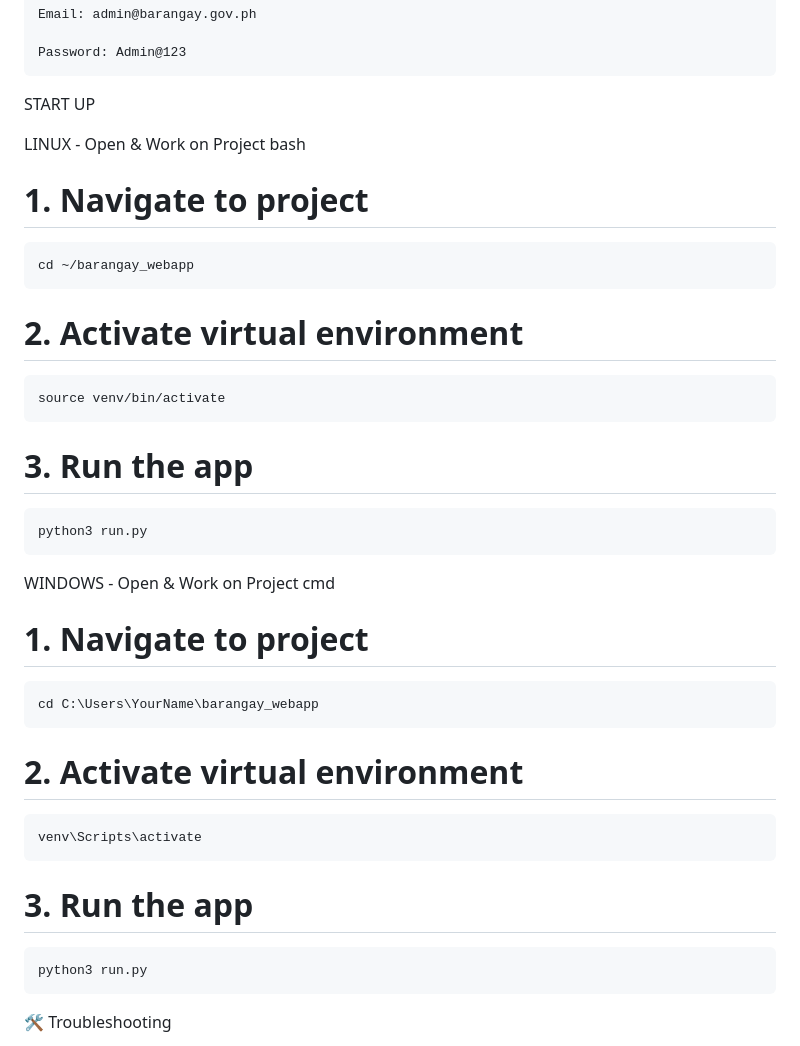
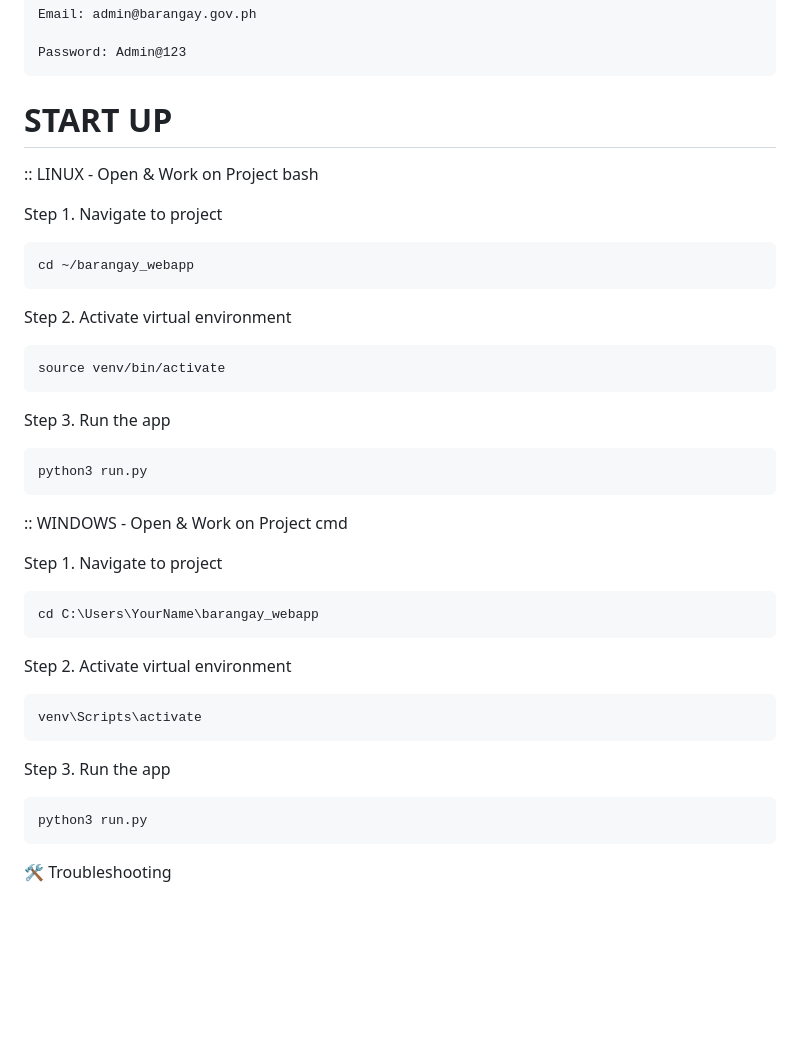
Before and after one commit to Angelo-T751/barangay_webapp, a Markdown page: README.md, the part around the change. GitHub-like rendering; blank space fills up the shorter version.

Commit message:
Update README with clearer startup instructions

```diff
--- a/README.md
+++ b/README.md
@@ -118,31 +118,42 @@ Default Admin Account:
 
     Password: Admin@123
 
-START UP
+# START UP
 
-LINUX - Open & Work on Project
+:: LINUX - Open & Work on Project
 bash
 
-# 1. Navigate to project
+Step 1. Navigate to project
+
     cd ~/barangay_webapp
 
-# 2. Activate virtual environment
+
+Step 2. Activate virtual environment
+
     source venv/bin/activate
 
-# 3. Run the app
+
+Step 3. Run the app
+
     python3 run.py
 
-WINDOWS - Open & Work on Project
+:: WINDOWS - Open & Work on Project
 cmd
 
-# 1. Navigate to project
+Step 1. Navigate to project
+
     cd C:\Users\YourName\barangay_webapp
 
-# 2. Activate virtual environment
+
+Step 2. Activate virtual environment
+
     venv\Scripts\activate
 
-# 3. Run the app
+
+Step 3. Run the app
+
     python3 run.py
+
 
 🛠️ Troubleshooting
 
```
